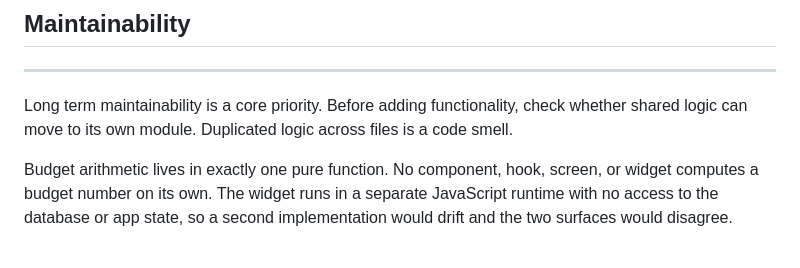
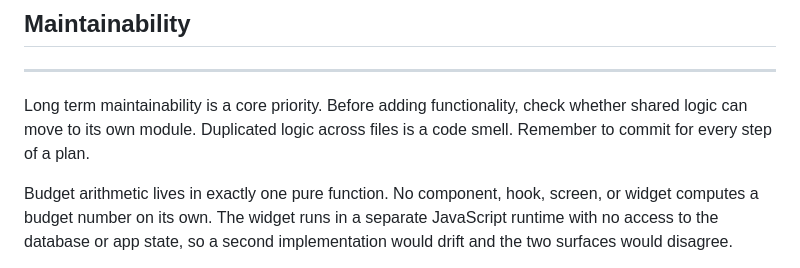
Before and after one commit to NgTHung/Carryover, a Markdown page: AGENTS.md, the part around the change. Rendered like a GitHub page.

Commit message:
feat(docs): Update AGENTS.MD

```diff
--- a/AGENTS.md
+++ b/AGENTS.md
@@ -42,7 +42,7 @@ Invariant 7 is the one that breaks quietly. History is freely editable, so a cha
 
 ## Maintainability
 ---
-Long term maintainability is a core priority. Before adding functionality, check whether shared logic can move to its own module. Duplicated logic across files is a code smell.
+Long term maintainability is a core priority. Before adding functionality, check whether shared logic can move to its own module. Duplicated logic across files is a code smell. Remember to commit for every step of a plan.
 
 Budget arithmetic lives in exactly one pure function. No component, hook, screen, or widget computes a budget number on its own. The widget runs in a separate JavaScript runtime with no access to the database or app state, so a second implementation would drift and the two surfaces would disagree.
 
```
